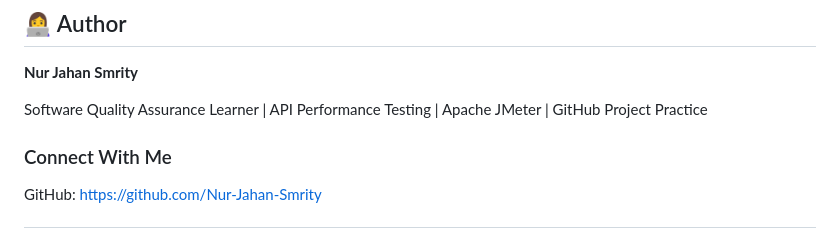
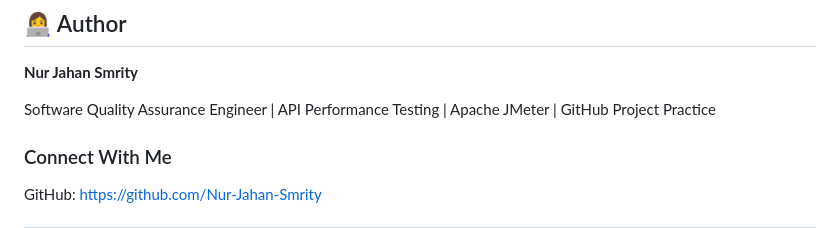
Before and after one commit to Nur-Jahan-Smrity/API_performance_testing, a Markdown page: README.md, the part around the change. GitHub-like rendering.

```diff
--- a/README.md
+++ b/README.md
@@ -454,7 +454,7 @@ Planned improvements include:
 
 **Nur Jahan Smrity**
 
-Software Quality Assurance Learner | API Performance Testing | Apache JMeter | GitHub Project Practice
+Software Quality Assurance Engineer | API Performance Testing | Apache JMeter | GitHub Project Practice
 
 ### Connect With Me
 
```
